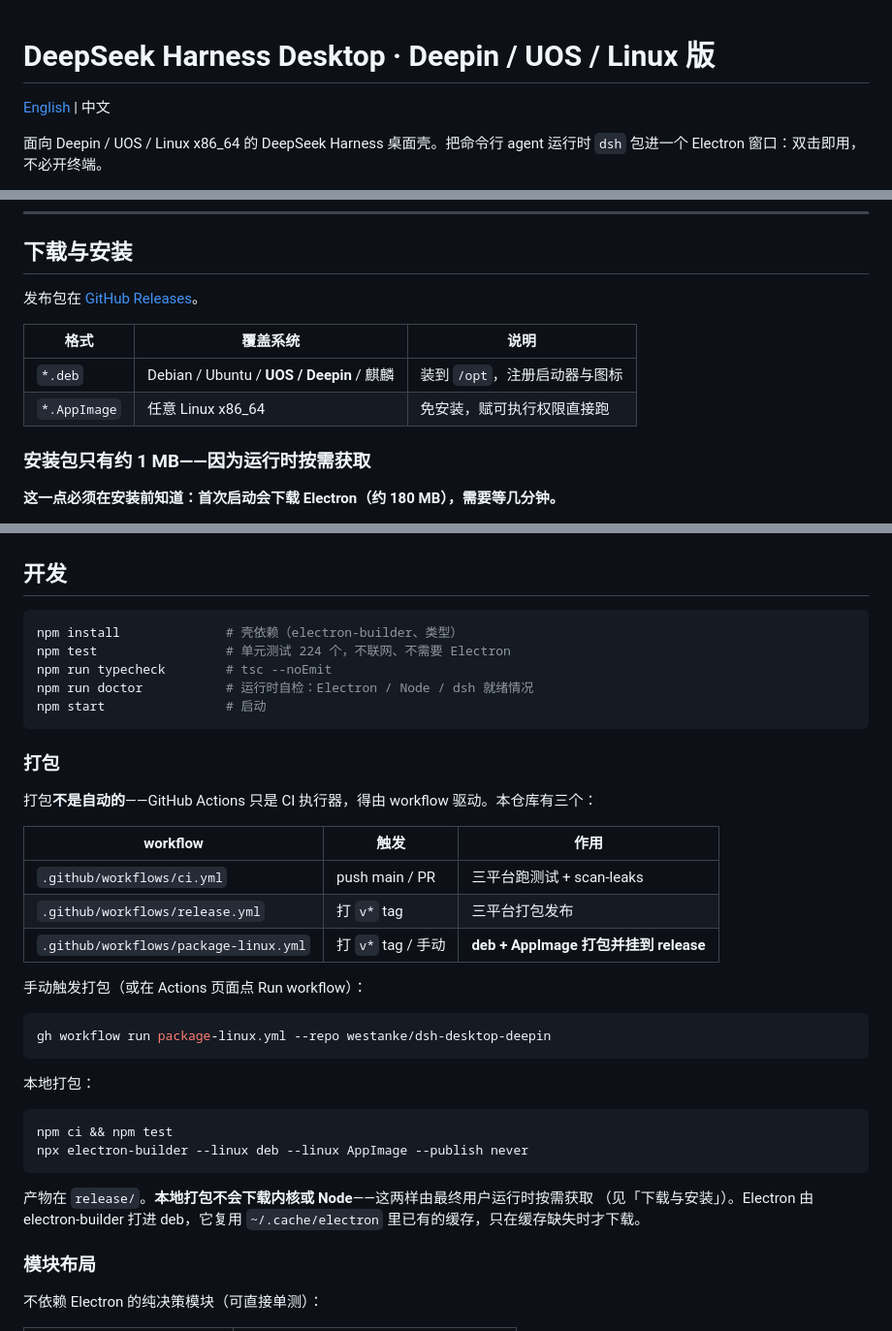
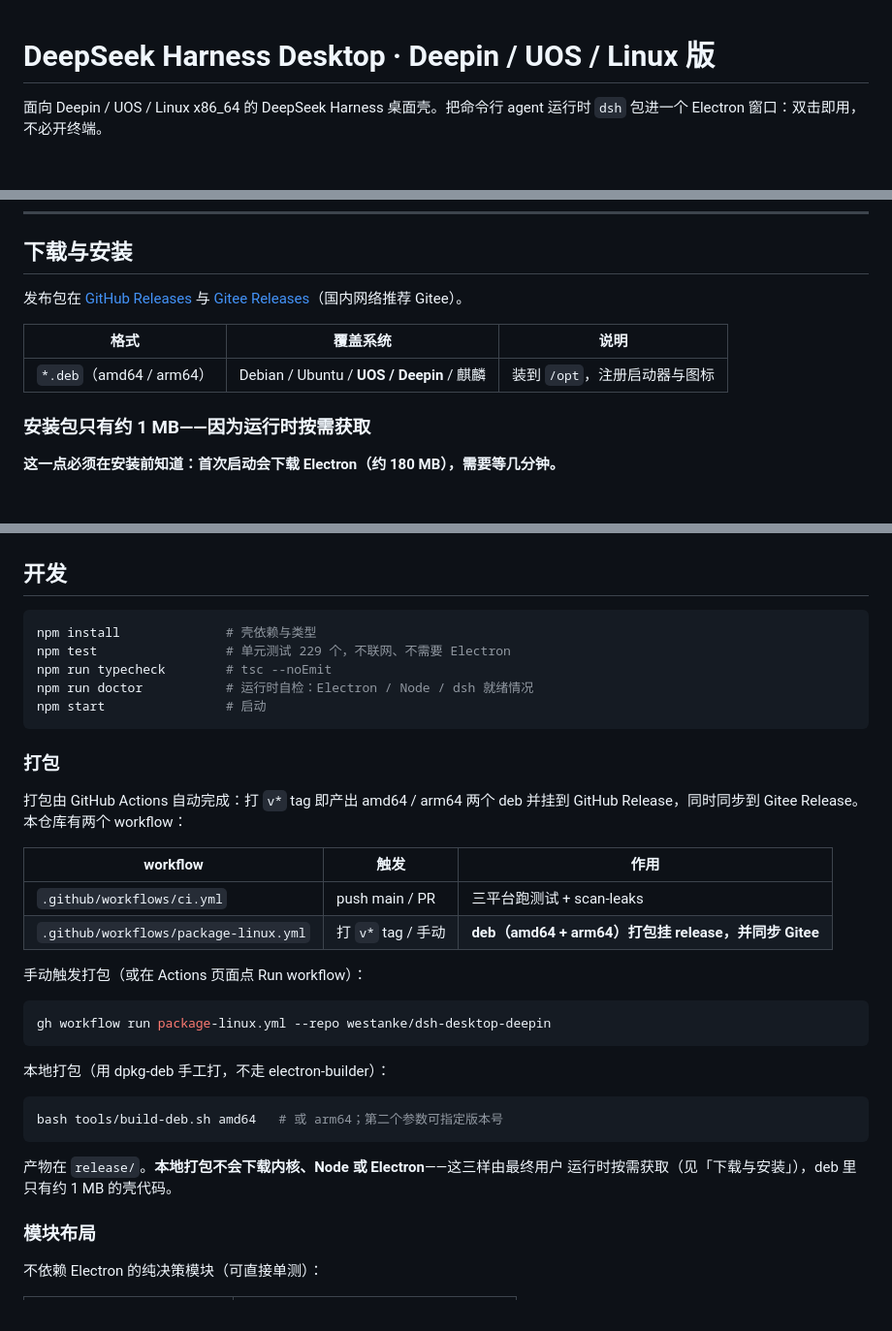
Before and after one commit to tangtangnan/dsh-desktop-deepin, a Markdown page: README.md, 3 parts joined by grey strips. Shown at 97% size. Drawn GitHub-style; blank space fills up the shorter version.

Commit message:
docs(readme): 按实际实现更新 —— 删除不存在的 AppImage/截图/英文版死链，测试数 229，补 Gitee 下载源与 dpkg-deb 本地打包说明

````diff
--- a/README.md
+++ b/README.md
@@ -1,6 +1,4 @@
 # DeepSeek Harness Desktop · Deepin / UOS / Linux 版
-
-[English](README.en.md) | 中文
 
 面向 Deepin / UOS / Linux x86_64 的 DeepSeek Harness 桌面壳。把命令行 agent
 运行时 `dsh` 包进一个 Electron 窗口：双击即用，不必开终端。
@@ -30,12 +26,12 @@
 
 ## 下载与安装
 
-发布包在 [GitHub Releases](https://github.com/westanke/dsh-desktop-deepin/releases)。
+发布包在 [GitHub Releases](https://github.com/westanke/dsh-desktop-deepin/releases)
+与 [Gitee Releases](https://gitee.com/westanke/dsh-desktop-deepin/releases)（国内网络推荐 Gitee）。
 
 | 格式 | 覆盖系统 | 说明 |
 |---|---|---|
-| `*.deb` | Debian / Ubuntu / **UOS / Deepin** / 麒麟 | 装到 `/opt`，注册启动器与图标 |
-| `*.AppImage` | 任意 Linux x86_64 | 免安装，赋可执行权限直接跑 |
+| `*.deb`（amd64 / arm64） | Debian / Ubuntu / **UOS / Deepin** / 麒麟 | 装到 `/opt`，注册启动器与图标 |
 
 ### 安装包只有约 1 MB——因为运行时按需获取
 
@@ -306,8 +302,8 @@ Debian/UOS 基础系统里必定存在。这是刻意的：它的职责是「检
 ## 开发
 
 ```sh
-npm install              # 壳依赖（electron-builder、类型）
-npm test                 # 单元测试 224 个，不联网、不需要 Electron
+npm install              # 壳依赖与类型
+npm test                 # 单元测试 229 个，不联网、不需要 Electron
 npm run typecheck        # tsc --noEmit
 npm run doctor           # 运行时自检：Electron / Node / dsh 就绪情况
 npm start                # 启动
@@ -315,13 +311,13 @@ npm start                # 启动
 
 ### 打包
 
-打包**不是自动的**——GitHub Actions 只是 CI 执行器，得由 workflow 驱动。本仓库有三个：
+打包由 GitHub Actions 自动完成：打 `v*` tag 即产出 amd64 / arm64 两个 deb
+并挂到 GitHub Release，同时同步到 Gitee Release。本仓库有两个 workflow：
 
 | workflow | 触发 | 作用 |
 |---|---|---|
 | `.github/workflows/ci.yml` | push main / PR | 三平台跑测试 + scan-leaks |
-| `.github/workflows/release.yml` | 打 `v*` tag | 三平台打包发布 |
-| `.github/workflows/package-linux.yml` | 打 `v*` tag / 手动 | **deb + AppImage 打包并挂到 release** |
+| `.github/workflows/package-linux.yml` | 打 `v*` tag / 手动 | **deb（amd64 + arm64）打包挂 release，并同步 Gitee** |
 
 手动触发打包（或在 Actions 页面点 Run workflow）：
 
@@ -329,16 +325,14 @@ npm start                # 启动
 gh workflow run package-linux.yml --repo westanke/dsh-desktop-deepin
 ```
 
-本地打包：
+本地打包（用 dpkg-deb 手工打，不走 electron-builder）：
 
 ```sh
-npm ci && npm test
-npx electron-builder --linux deb --linux AppImage --publish never
+bash tools/build-deb.sh amd64   # 或 arm64；第二个参数可指定版本号
 ```
 
-产物在 `release/`。**本地打包不会下载内核或 Node**——这两样由最终用户运行时按需获取
-（见「下载与安装」）。Electron 由 electron-builder 打进 deb，它复用 `~/.cache/electron`
-里已有的缓存，只在缓存缺失时才下载。
+产物在 `release/`。**本地打包不会下载内核、Node 或 Electron**——这三样由最终用户
+运行时按需获取（见「下载与安装」），deb 里只有约 1 MB 的壳代码。
 
 ### 模块布局
 
````
Also changed, not shown: other parts of README.md (+1 -3 lines).
